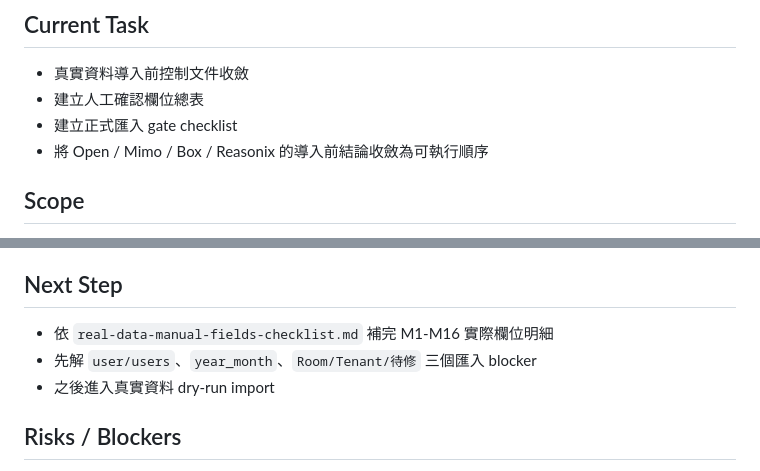
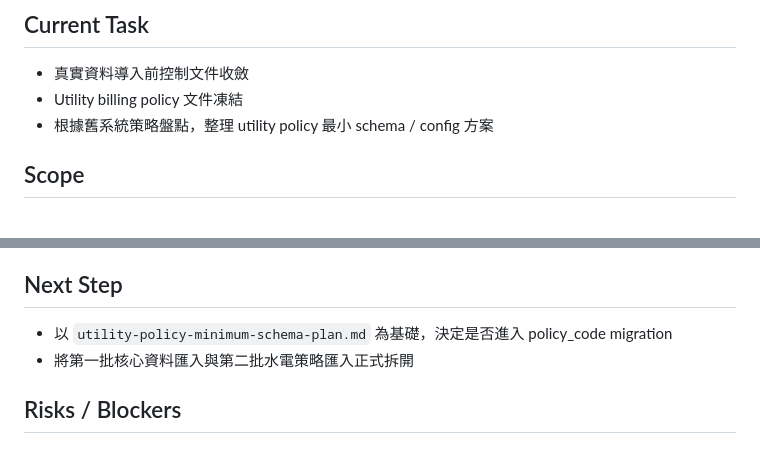
Before and after one commit to cch0919542639-gif/rental-management-v2, a Markdown page: coordination/progress/codex.md, 2 parts joined by grey strips. GitHub-like rendering.

Commit message:
docs: add minimum utility policy schema plan

```diff
--- a/coordination/progress/codex.md
+++ b/coordination/progress/codex.md
@@ -5,9 +5,8 @@ Last Updated: 2026-07-02 14:30
 
 ## Current Task
 - 真實資料導入前控制文件收斂
-- 建立人工確認欄位總表
-- 建立正式匯入 gate checklist
-- 將 Open / Mimo / Box / Reasonix 的導入前結論收斂為可執行順序
+- Utility billing policy 文件凍結
+- 根據舊系統策略盤點，整理 utility policy 最小 schema / config 方案
 
 ## Scope
 - 以 `rebuild/app/` 建立新版模組化主幹
@@ -113,9 +112,8 @@ Last Updated: 2026-07-02 14:30
 - `box`: 適合承接 smoke tests、runbook、低風險支援腳本
 
 ## Next Step
-- 依 `real-data-manual-fields-checklist.md` 補完 M1-M16 實際欄位明細
-- 先解 `user/users`、`year_month`、`Room/Tenant/待修` 三個匯入 blocker
-- 之後進入真實資料 dry-run import
+- 以 `utility-policy-minimum-schema-plan.md` 為基礎，決定是否進入 policy_code migration
+- 將第一批核心資料匯入與第二批水電策略匯入正式拆開
 
 ## Risks / Blockers
 - 目前沒有結構性 blocker
```
Also changed, not shown: other parts of coordination/progress/codex.md (+1 -1 lines), docs/operations/utility-policy-minimum-schema-plan.md (added, +234 -0 lines).
